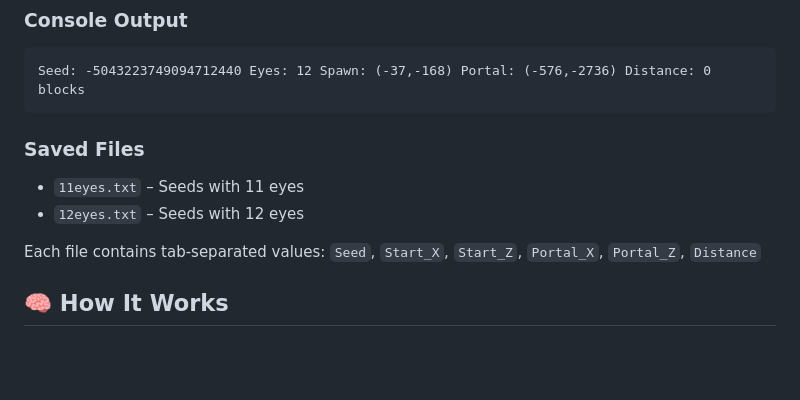
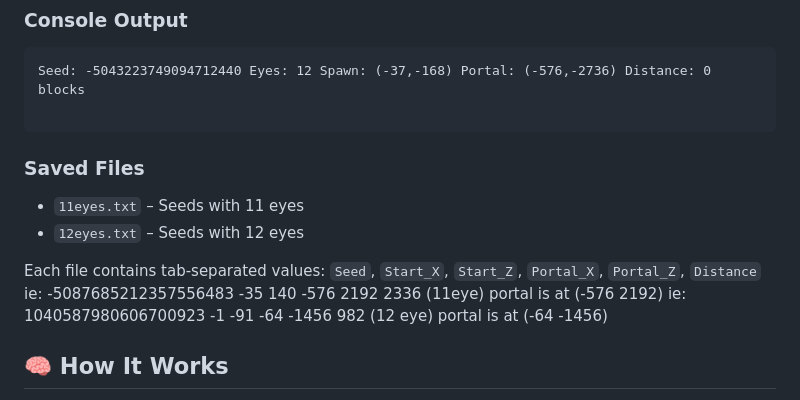
Before and after one commit to lilyrokin01-beep/12-eye, a Markdown page: README.md, the part around the change. GitHub-like rendering; blank space fills up the shorter version.

````diff
--- a/README.md
+++ b/README.md
@@ -93,6 +93,7 @@ The output is `web/dist/index.html`.
 
 ```
 Seed: -5043223749094712440 Eyes: 12 Spawn: (-37,-168) Portal: (-576,-2736) Distance: 0 blocks
+
 ```
 
 ### Saved Files
@@ -101,6 +102,8 @@ Seed: -5043223749094712440 Eyes: 12 Spawn: (-37,-168) Portal: (-576,-2736) Dista
 - `12eyes.txt` – Seeds with 12 eyes
 
 Each file contains tab-separated values: `Seed`, `Start_X`, `Start_Z`, `Portal_X`, `Portal_Z`, `Distance`
+ie: -5087685212357556483	-35	140	-576	2192	2336 (11eye) portal is at (-576	2192)
+ie: 1040587980606700923	-1	-91	-64	-1456	982 (12 eye) portal is at (-64	-1456)
 
 ## 🧠 How It Works
 
````
